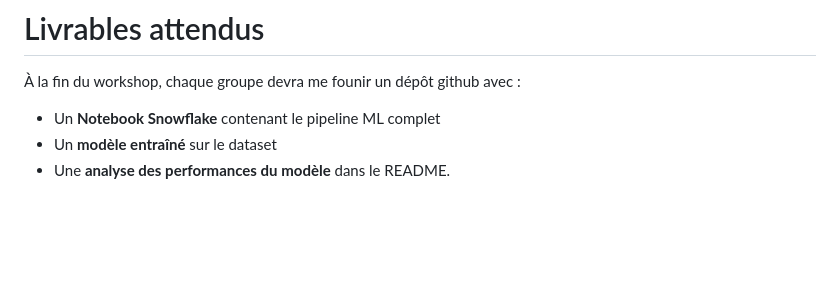
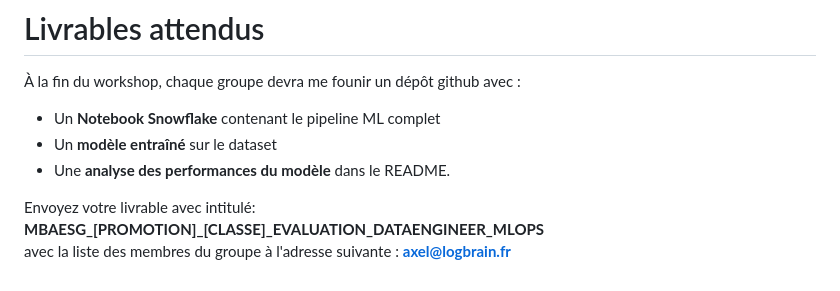
Before and after one commit to atifrani/MyStepUp, a Markdown page: data_engineer_mlops/final_workshop.md, the part around the change. Drawn GitHub-style; blank space fills up the shorter version.

Commit message:
soumission livrable

```diff
--- a/data_engineer_mlops/final_workshop.md
+++ b/data_engineer_mlops/final_workshop.md
@@ -160,3 +160,7 @@ Afin de rendre le modèle accessible aux utilisateurs, vous allez développer un
 * Un **Notebook Snowflake** contenant le pipeline ML complet
 * Un **modèle entraîné** sur le dataset
 * Une **analyse des performances du modèle** dans le README.
+
+Envoyez votre livrable avec intitulé:
+**MBAESG_[PROMOTION]_[CLASSE]_EVALUATION_DATAENGINEER_MLOPS**
+avec la liste des membres du groupe à l'adresse suivante : **axel@logbrain.fr**
```
